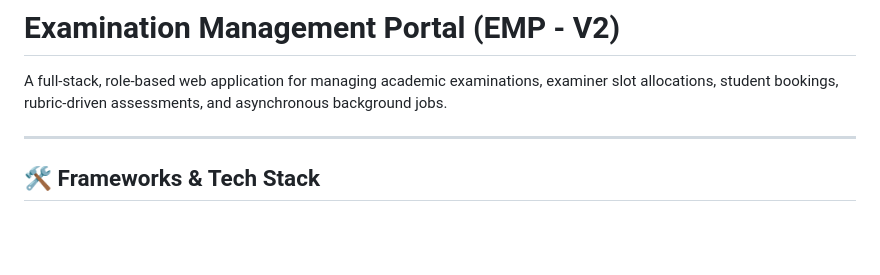
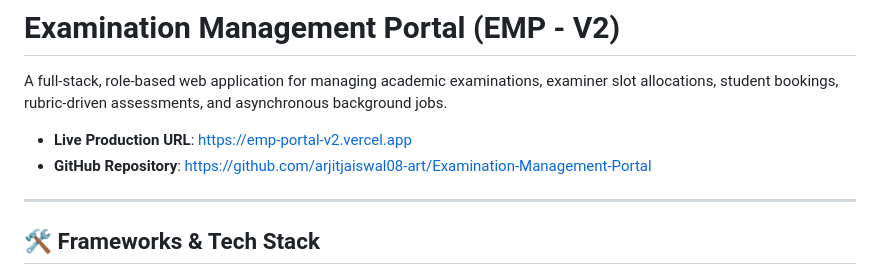
Before and after one commit to arjitjaiswal08-art/Examination-Management-Portal, a Markdown page: README.md, the part around the change. Drawn GitHub-style; blank space fills up the shorter version.

Commit message:
docs: add live deployment and repository links

```diff
--- a/README.md
+++ b/README.md
@@ -1,6 +1,9 @@
 # Examination Management Portal (EMP - V2)
 
 A full-stack, role-based web application for managing academic examinations, examiner slot allocations, student bookings, rubric-driven assessments, and asynchronous background jobs.
+
+* **Live Production URL**: [https://emp-portal-v2.vercel.app](https://emp-portal-v2.vercel.app)
+* **GitHub Repository**: [https://github.com/arjitjaiswal08-art/Examination-Management-Portal](https://github.com/arjitjaiswal08-art/Examination-Management-Portal)
 
 ---
 
```
